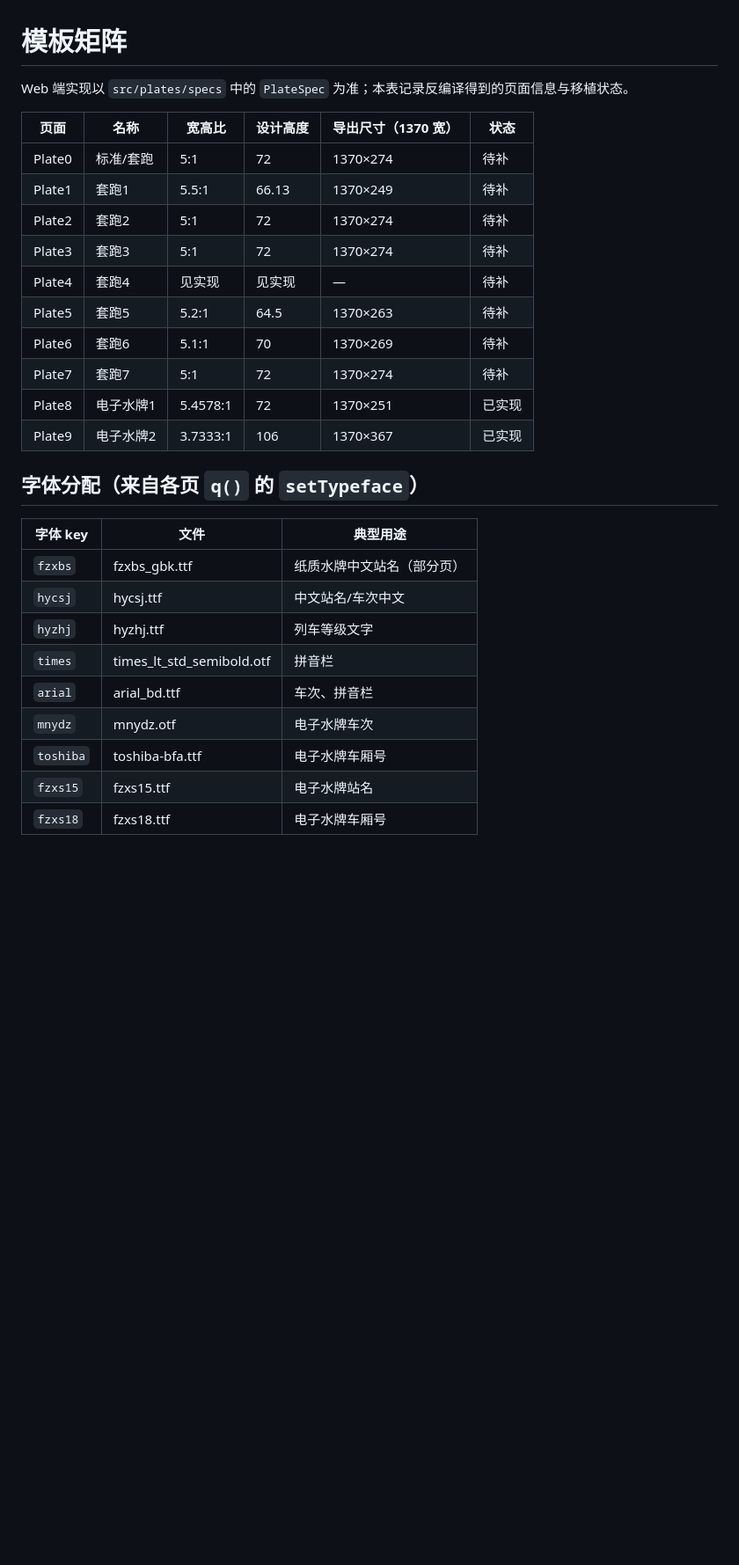
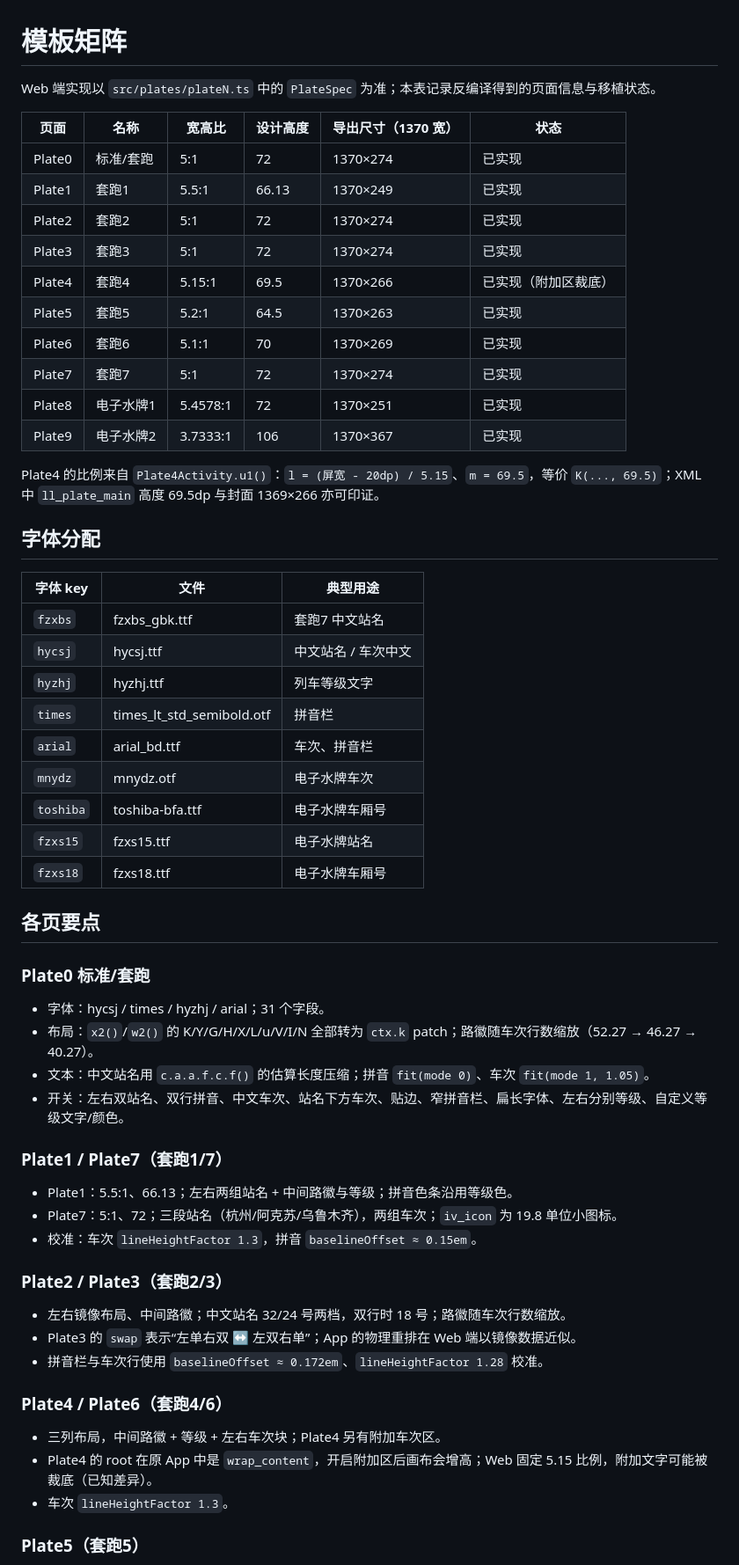
Before and after one commit to AFewMoon/train-signs, a Markdown page: docs/re/plate-matrix.md, the part around one of its changes. Shown at 88% size. Drawn GitHub-style; blank space fills up the shorter version.

```diff
--- a/docs/re/plate-matrix.md
+++ b/docs/re/plate-matrix.md
@@ -1,26 +1,28 @@
 # 模板矩阵
 
-Web 端实现以 `src/plates/specs` 中的 `PlateSpec` 为准；本表记录反编译得到的页面信息与移植状态。
+Web 端实现以 `src/plates/plateN.ts` 中的 `PlateSpec` 为准；本表记录反编译得到的页面信息与移植状态。
 
 | 页面 | 名称 | 宽高比 | 设计高度 | 导出尺寸（1370 宽） | 状态 |
 | --- | --- | --- | --- | --- | --- |
-| Plate0 | 标准/套跑 | 5:1 | 72 | 1370×274 | 待补 |
-| Plate1 | 套跑1 | 5.5:1 | 66.13 | 1370×249 | 待补 |
-| Plate2 | 套跑2 | 5:1 | 72 | 1370×274 | 待补 |
-| Plate3 | 套跑3 | 5:1 | 72 | 1370×274 | 待补 |
-| Plate4 | 套跑4 | 见实现 | 见实现 | — | 待补 |
-| Plate5 | 套跑5 | 5.2:1 | 64.5 | 1370×263 | 待补 |
-| Plate6 | 套跑6 | 5.1:1 | 70 | 1370×269 | 待补 |
-| Plate7 | 套跑7 | 5:1 | 72 | 1370×274 | 待补 |
+| Plate0 | 标准/套跑 | 5:1 | 72 | 1370×274 | 已实现 |
+| Plate1 | 套跑1 | 5.5:1 | 66.13 | 1370×249 | 已实现 |
+| Plate2 | 套跑2 | 5:1 | 72 | 1370×274 | 已实现 |
+| Plate3 | 套跑3 | 5:1 | 72 | 1370×274 | 已实现 |
+| Plate4 | 套跑4 | 5.15:1 | 69.5 | 1370×266 | 已实现（附加区裁底） |
+| Plate5 | 套跑5 | 5.2:1 | 64.5 | 1370×263 | 已实现 |
+| Plate6 | 套跑6 | 5.1:1 | 70 | 1370×269 | 已实现 |
+| Plate7 | 套跑7 | 5:1 | 72 | 1370×274 | 已实现 |
 | Plate8 | 电子水牌1 | 5.4578:1 | 72 | 1370×251 | 已实现 |
 | Plate9 | 电子水牌2 | 3.7333:1 | 106 | 1370×367 | 已实现 |
 
-## 字体分配（来自各页 `q()` 的 `setTypeface`）
+Plate4 的比例来自 `Plate4Activity.u1()`：`l = (屏宽 - 20dp) / 5.15`、`m = 69.5`，等价 `K(..., 69.5)`；XML 中 `ll_plate_main` 高度 69.5dp 与封面 1369×266 亦可印证。
+
+## 字体分配
 
 | 字体 key | 文件 | 典型用途 |
 | --- | --- | --- |
-| `fzxbs` | fzxbs_gbk.ttf | 纸质水牌中文站名（部分页） |
-| `hycsj` | hycsj.ttf | 中文站名/车次中文 |
+| `fzxbs` | fzxbs_gbk.ttf | 套跑7 中文站名 |
+| `hycsj` | hycsj.ttf | 中文站名 / 车次中文 |
 | `hyzhj` | hyzhj.ttf | 列车等级文字 |
 | `times` | times_lt_std_semibold.otf | 拼音栏 |
 | `arial` | arial_bd.ttf | 车次、拼音栏 |
@@ -29,3 +31,32 @@ Web 端实现以 `src/plates/specs` 中的 `PlateSpec` 为准；本表记录反
 | `fzxs15` | fzxs15.ttf | 电子水牌站名 |
 | `fzxs18` | fzxs18.ttf | 电子水牌车厢号 |
 
+## 各页要点
+
+### Plate0 标准/套跑
+
+- 字体：hycsj / times / hyzhj / arial；31 个字段。
+- 布局：`x2()`/`w2()` 的 K/Y/G/H/X/L/u/V/I/N 全部转为 `ctx.k` patch；路徽随车次行数缩放（52.27 → 46.27 → 40.27）。
+- 文本：中文站名用 `c.a.a.f.c.f()` 的估算长度压缩；拼音 `fit(mode 0)`、车次 `fit(mode 1, 1.05)`。
+- 开关：左右双站名、双行拼音、中文车次、站名下方车次、贴边、窄拼音栏、扁长字体、左右分别等级、自定义等级文字/颜色。
+
+### Plate1 / Plate7（套跑1/7）
+
+- Plate1：5.5:1、66.13；左右两组站名 + 中间路徽与等级；拼音色条沿用等级色。
+- Plate7：5:1、72；三段站名（杭州/阿克苏/乌鲁木齐），两组车次；`iv_icon` 为 19.8 单位小图标。
+- 校准：车次 `lineHeightFactor 1.3`，拼音 `baselineOffset ≈ 0.15em`。
+
+### Plate2 / Plate3（套跑2/3）
+
+- 左右镜像布局、中间路徽；中文站名 32/24 号两档，双行时 18 号；路徽随车次行数缩放。
+- Plate3 的 `swap` 表示“左单右双 ↔ 左双右单”；App 的物理重排在 Web 端以镜像数据近似。
+- 拼音栏与车次行使用 `baselineOffset ≈ 0.172em`、`lineHeightFactor 1.28` 校准。
+
+### Plate4 / Plate6（套跑4/6）
+
+- 三列布局，中间路徽 + 等级 + 左右车次块；Plate4 另有附加车次区。
+- Plate4 的 root 在原 App 中是 `wrap_content`，开启附加区后画布会增高；Web 固定 5.15 比例，附加文字可能被裁底（已知差异）。
+- 车次 `lineHeightFactor 1.3`。
+
+### Plate5（套跑5）
+
```
Also changed, not shown: other parts of docs/re/plate-matrix.md (+21 -9 lines), README.md (+30 -14 lines), docs/previews/plate0.png (added), docs/previews/plate5.png (added), docs/previews/plate8.png (added), docs/previews/plate9.png (added), 9 other files.
